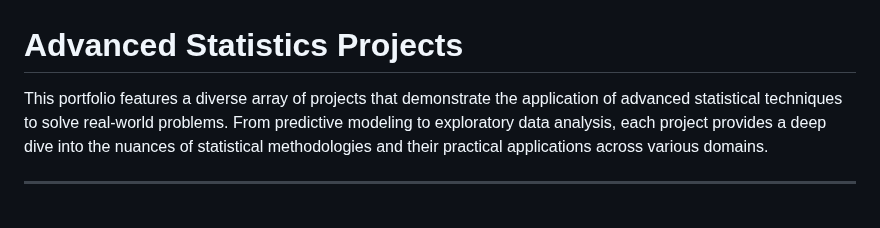
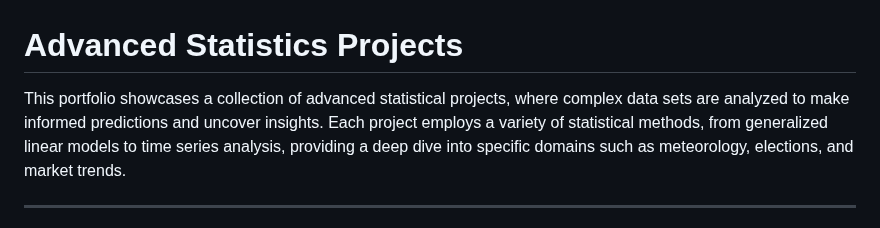
Before and after one commit to haejiyun/Advanced-Statistics, a Markdown page: README.md, the part around the change. Rendered like a GitHub page.

```diff
--- a/README.md
+++ b/README.md
@@ -1,5 +1,5 @@
 # Advanced Statistics Projects
-This portfolio features a diverse array of projects that demonstrate the application of advanced statistical techniques to solve real-world problems. From predictive modeling to exploratory data analysis, each project provides a deep dive into the nuances of statistical methodologies and their practical applications across various domains.
+This portfolio showcases a collection of advanced statistical projects, where complex data sets are analyzed to make informed predictions and uncover insights. Each project employs a variety of statistical methods, from generalized linear models to time series analysis, providing a deep dive into specific domains such as meteorology, elections, and market trends.
 
 ----------
 ## [R] Rain prediction with Generalized Linear Model & Model Selection Method
```
